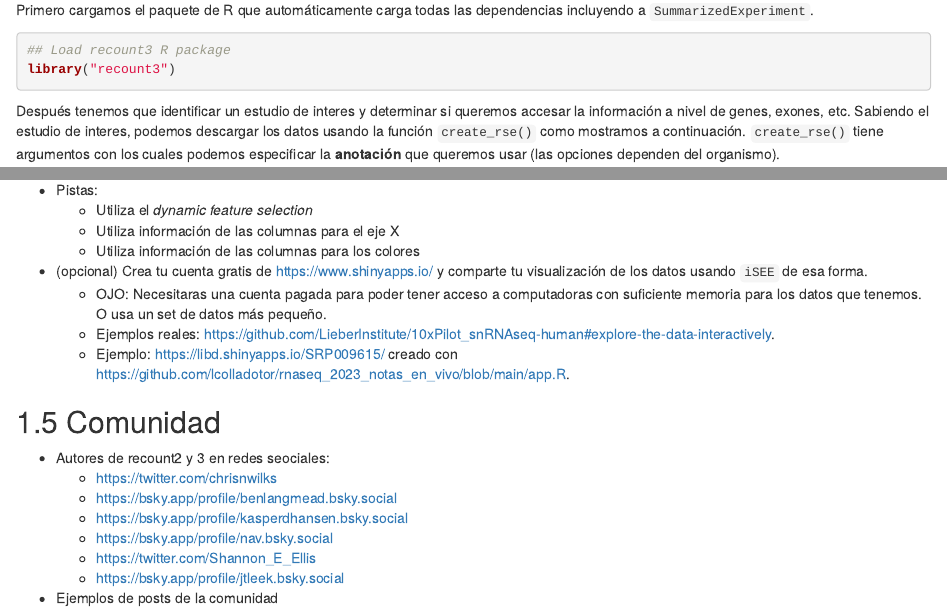
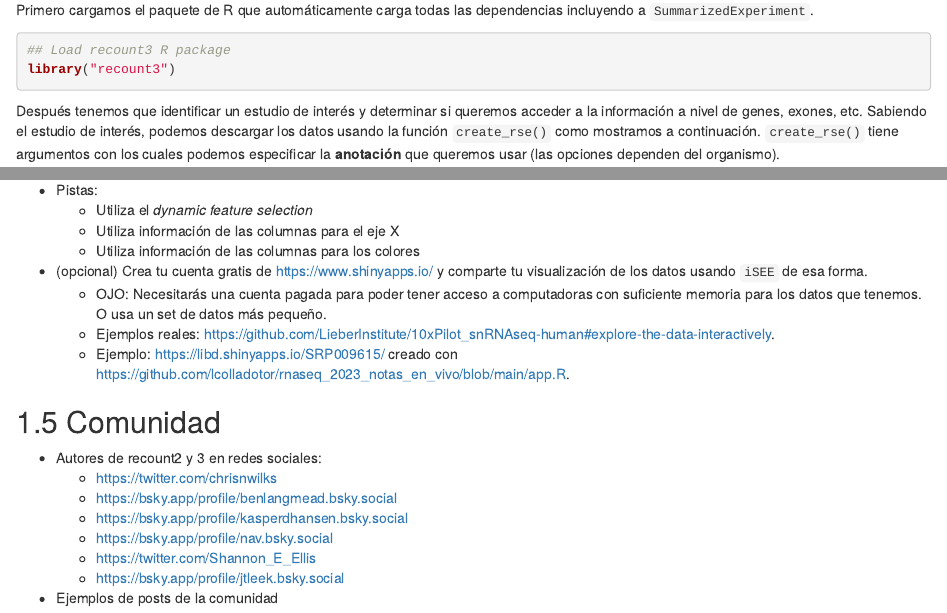
Before and after one commit to lcolladotor/rnaseq_LCG-UNAM_2026, an R Markdown document (04_recount3.Rmd): the page in a window 1100 px wide, from 820 px down, and a second part further down, joined at a grey line. Rendered offline with R 4.5, knitr and Pandoc, with nearby package versions; drawn as R Markdown's standard HTML page in place of the format the file asks for; some code elsewhere in the file could not run offline.

Commit message:
Corrección de errores gramaticales

````diff
--- a/04_recount3.Rmd
+++ b/04_recount3.Rmd
@@ -45,7 +45,7 @@ Primero cargamos el paquete de R que automáticamente carga todas las dependenci
 library("recount3")
 ```
 
-Después tenemos que identificar un estudio de interes y determinar si queremos accesar la información a nivel de genes, exones, etc. Sabiendo el estudio de interes, podemos descargar los datos usando la función `create_rse()` como mostramos a continuación. `create_rse()` tiene argumentos con los cuales podemos especificar la **anotación** que queremos usar (las opciones dependen del organismo).
+Después tenemos que identificar un estudio de interés y determinar si queremos acceder a la información a nivel de genes, exones, etc. Sabiendo el estudio de interés, podemos descargar los datos usando la función `create_rse()` como mostramos a continuación. `create_rse()` tiene argumentos con los cuales podemos especificar la **anotación** que queremos usar (las opciones dependen del organismo).
 
 
 ```{r 'quick_example'}
@@ -113,13 +113,13 @@ Ahora estamos listos para usar otras herramientas para el análisis de los datos
     - Utiliza información de las columnas para el eje X
     - Utiliza información de las columnas para los colores
 * (opcional) Crea tu cuenta gratis de <https://www.shinyapps.io/> y comparte tu visualización de los datos usando `iSEE` de esa forma.
-  - OJO: Necesitaras una cuenta pagada para poder tener acceso a computadoras con suficiente memoria para los datos que tenemos. O usa un set de datos más pequeño.
+  - OJO: Necesitarás una cuenta pagada para poder tener acceso a computadoras con suficiente memoria para los datos que tenemos. O usa un set de datos más pequeño.
   - Ejemplos reales: <https://github.com/LieberInstitute/10xPilot_snRNAseq-human#explore-the-data-interactively>.
   - Ejemplo: <https://libd.shinyapps.io/SRP009615/> creado con <https://github.com/lcolladotor/rnaseq_2023_notas_en_vivo/blob/main/app.R>.
 
 ## Comunidad
 
-* Autores de recount2 y 3 en redes seociales:
+* Autores de recount2 y 3 en redes sociales:
     - https://twitter.com/chrisnwilks
     - <https://bsky.app/profile/benlangmead.bsky.social>
     - <https://bsky.app/profile/kasperdhansen.bsky.social>
````
Also changed, not shown: 04_recount3.Rmd (2 more changed lines).
